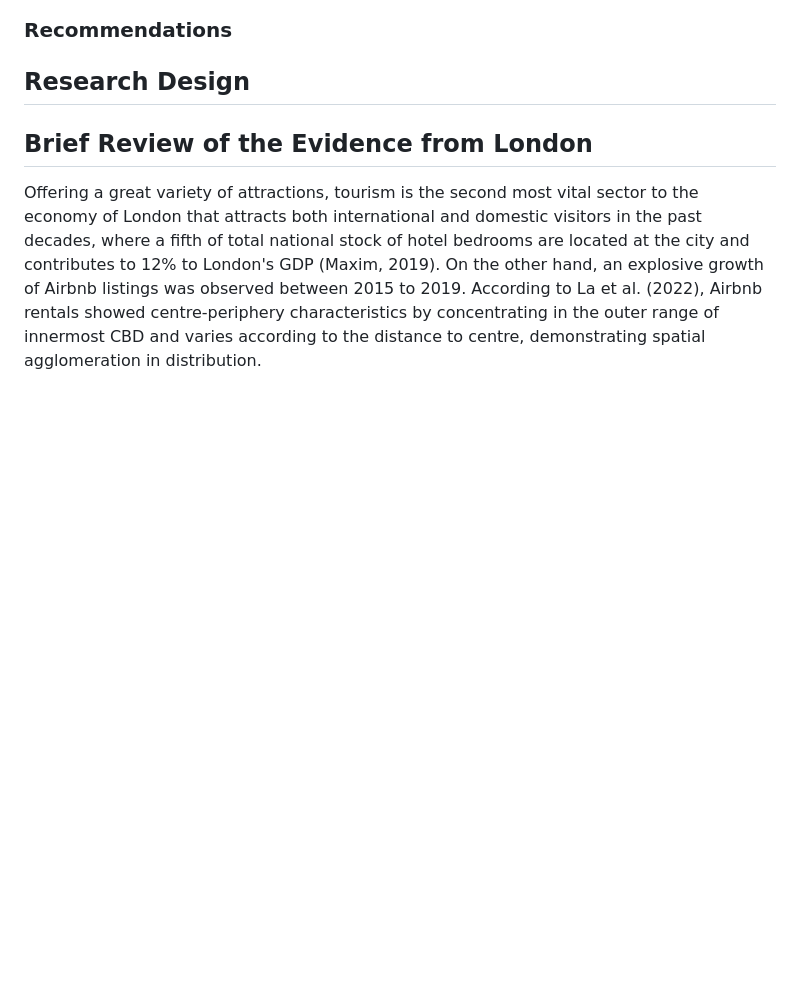
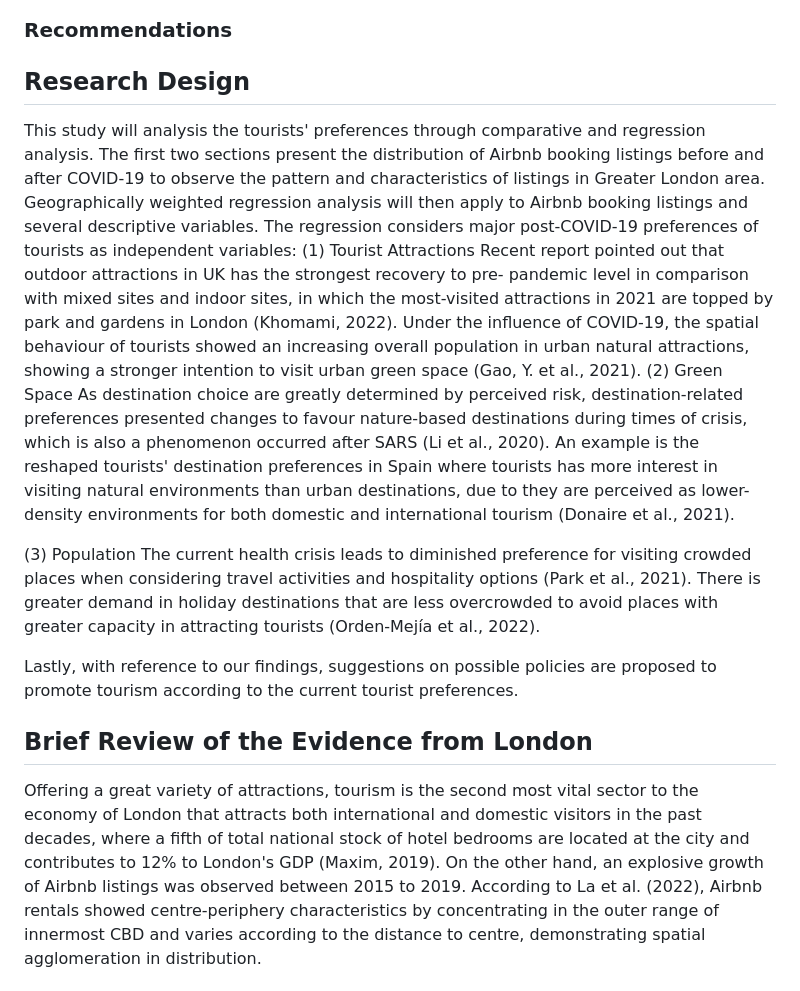
Before and after one commit to JinJiang22/fsds_GroupWork, a Markdown page: draft/report_draft.md, the part around the change printed below. Rendered like a GitHub page; blank space fills up the shorter version.

```diff
--- a/draft/report_draft.md
+++ b/draft/report_draft.md
@@ -8,7 +8,16 @@ Under the serve impact of pandemic, there is a growing concern regarding the cha
 ### Recommendations
 
 ## Research Design
+This study will analysis the tourists' preferences through comparative and regression analysis. The first two sections present the distribution of Airbnb booking listings before and after COVID-19 to observe the pattern and characteristics of listings in Greater London area. Geographically weighted regression analysis will then apply to Airbnb booking listings and several descriptive variables. The regression considers major post-COVID-19 preferences of tourists as independent variables:
+(1) Tourist Attractions
+Recent report pointed out that outdoor attractions in UK has the strongest recovery to pre- pandemic level in comparison with mixed sites and indoor sites, in which the most-visited attractions in 2021 are topped by park and gardens in London (Khomami, 2022). Under the influence of COVID-19, the spatial behaviour of tourists showed an increasing overall population in urban natural attractions, showing a stronger intention to visit urban green space (Gao, Y. et al., 2021).
+(2) Green Space
+As destination choice are greatly determined by perceived risk, destination-related preferences presented changes to favour nature-based destinations during times of crisis, which is also a phenomenon occurred after SARS (Li et al., 2020). An example is the reshaped tourists' destination preferences in Spain where tourists has more interest in visiting natural environments than urban destinations, due to they are perceived as lower-density environments for both domestic and international tourism (Donaire et al., 2021).
 
+(3) Population
+The current health crisis leads to diminished preference for visiting crowded places when considering travel activities and hospitality options (Park et al., 2021). There is greater demand in holiday destinations that are less overcrowded to avoid places with greater capacity in attracting tourists (Orden-Mejía et al., 2022).
+
+Lastly, with reference to our findings, suggestions on possible policies are proposed to promote tourism according to the current tourist preferences.
 
 ## Brief Review of the Evidence from London
 
```
Also changed, not shown: other parts of draft/report_draft.md (+12 -2 lines).
